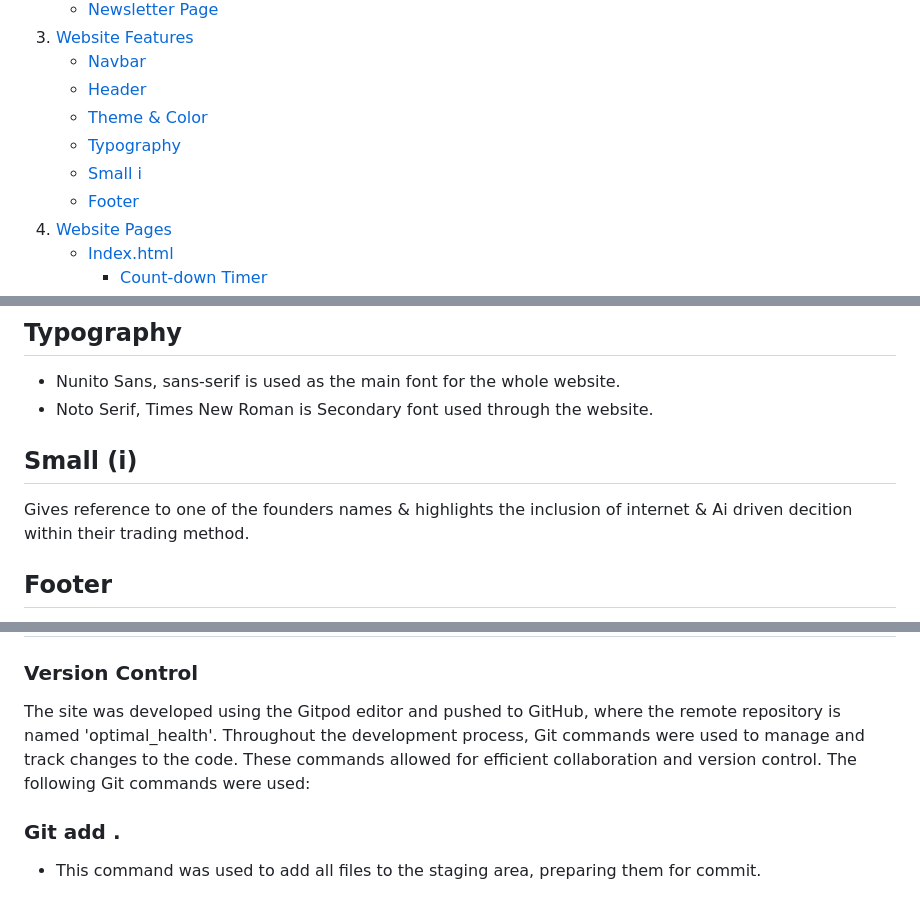
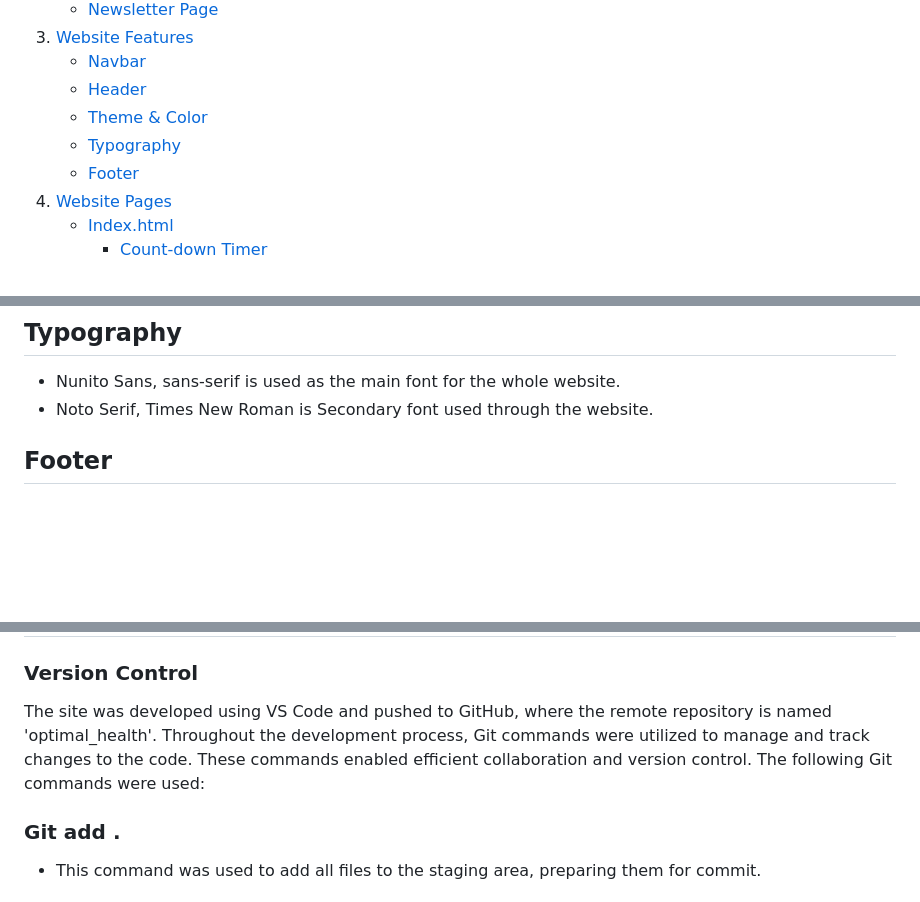
Before and after one commit to RobertJLewis/RiBL, a Markdown page: README.md, 3 parts joined by grey strips. Drawn GitHub-style; blank space fills up the shorter version.

Commit message:
removing small i section and cleadning up readmMe file

```diff
--- a/README.md
+++ b/README.md
@@ -21,7 +21,6 @@ Fully responsive, the website will deliver an optimal experience across all devi
     - [Header](#header)
     - [Theme & Color](#theme--color)
     - [Typography](#typography)
-    - [Small i](#small-i)
     - [Footer](#footer)
 4. [Website Pages](#website-pages)
     - [Index.html](#indexhtml)
@@ -74,10 +73,6 @@ At the top left of the header section, there is the company logo, which users ca
 ## Typography
 * Nunito Sans, sans-serif is used as the main font for the whole website.
 * Noto Serif, Times New Roman is Secondary font used through the website.
-
-
-## Small (i)
-Gives reference to one of the founders names & highlights the inclusion of internet & Ai driven decition within their trading method.
 
 ## Footer
 The footer section includes links to the company’s social media profiles on X (formerly Twitter) and Instagram. When clicked, these links open in a new tab, allowing users to browse the company’s social media pages without leaving the site. Adding these links helps build trust and credibility with users, showing that the company is active and engaged with its audience. It also gives users an easy way to stay updated on the latest news and content from the company.
@@ -184,7 +179,7 @@ If I were to redo this project, I would use web-optimised images instead of PNG
 
 # 7. Deployment
 ### Version Control
-The site was developed using the Gitpod editor and pushed to GitHub, where the remote repository is named 'optimal_health'. Throughout the development process, Git commands were used to manage and track changes to the code. These commands allowed for efficient collaboration and version control. The following Git commands were used:
+The site was developed using VS Code and pushed to GitHub, where the remote repository is named 'optimal_health'. Throughout the development process, Git commands were utilized to manage and track changes to the code. These commands enabled efficient collaboration and version control. The following Git commands were used:
 
 ### Git add .
 * This command was used to add all files to the staging area, preparing them for commit.
```
Also changed, not shown: other parts of README.md (+0 -2 lines).
